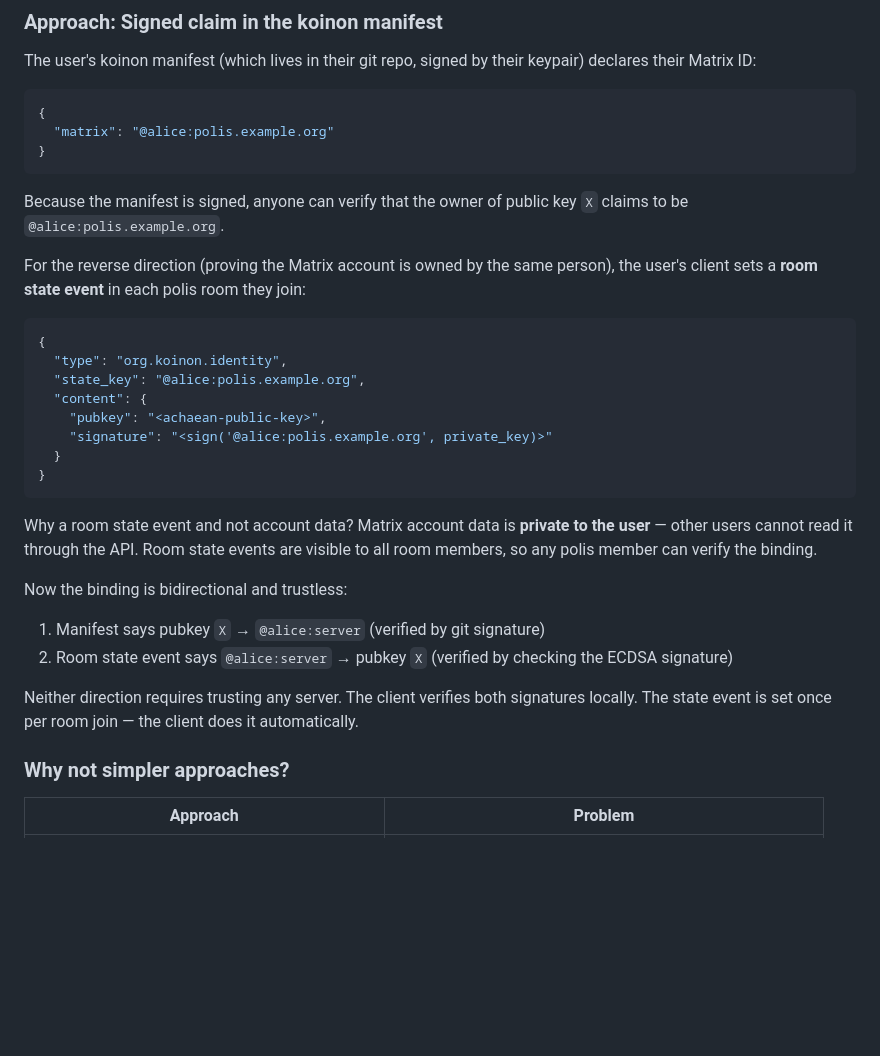
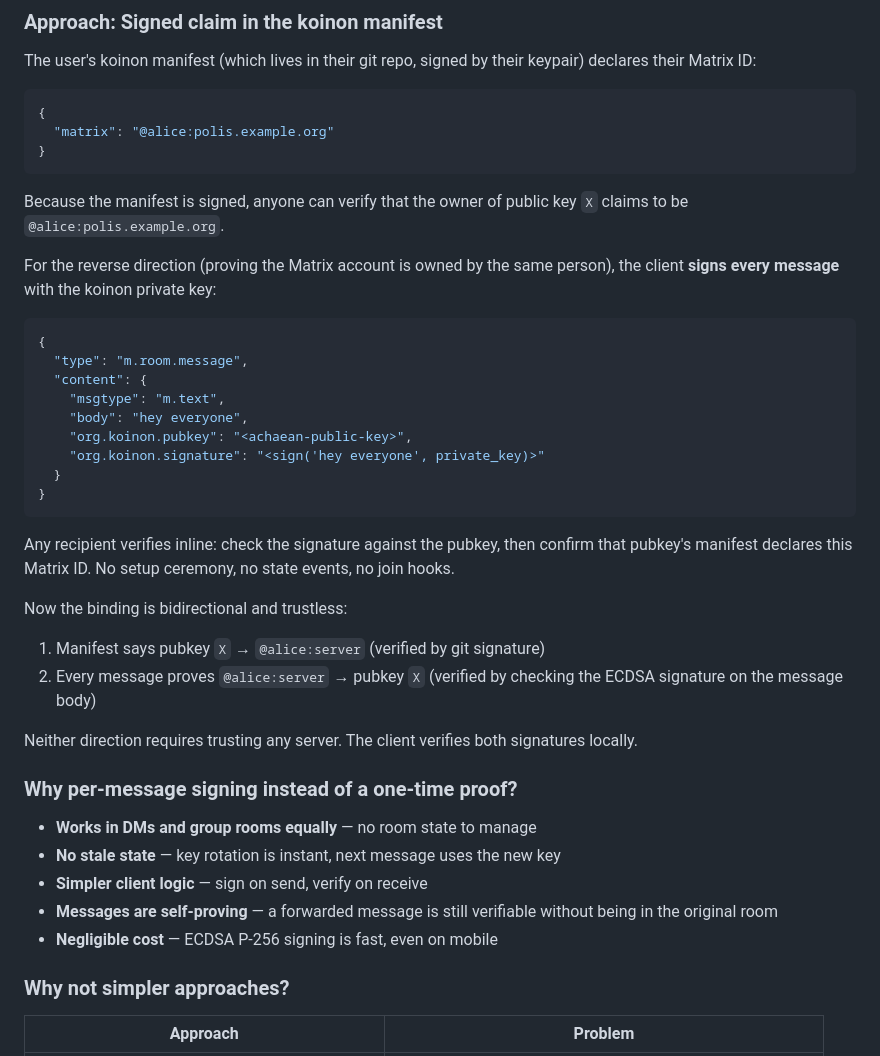
Before and after one commit to qtpi-bonding-org/achaean, a Markdown page: docs/ideas/matrix-e2ee-messaging.md, the part around the change. Rendered like a GitHub page; blank space fills up the shorter version.

Commit message:
docs: switch to per-message signing for Matrix identity proof
Simpler than room state events — every message carries its own koinon
signature. Works in DMs, no join hooks, no stale state, self-proving.

Co-Authored-By: Claude Opus 4.6 <noreply@anthropic.com>

````diff
--- a/docs/ideas/matrix-e2ee-messaging.md
+++ b/docs/ideas/matrix-e2ee-messaging.md
@@ -29,26 +29,35 @@ The user's koinon manifest (which lives in their git repo, signed by their keypa
 
 Because the manifest is signed, anyone can verify that the owner of public key `X` claims to be `@alice:polis.example.org`.
 
-For the reverse direction (proving the Matrix account is owned by the same person), the user's client sets a **room state event** in each polis room they join:
+For the reverse direction (proving the Matrix account is owned by the same person), the client **signs every message** with the koinon private key:
 
 ```json
 {
-  "type": "org.koinon.identity",
-  "state_key": "@alice:polis.example.org",
+  "type": "m.room.message",
   "content": {
-    "pubkey": "<achaean-public-key>",
-    "signature": "<sign('@alice:polis.example.org', private_key)>"
+    "msgtype": "m.text",
+    "body": "hey everyone",
+    "org.koinon.pubkey": "<achaean-public-key>",
+    "org.koinon.signature": "<sign('hey everyone', private_key)>"
   }
 }
 ```
 
-Why a room state event and not account data? Matrix account data is **private to the user** — other users cannot read it through the API. Room state events are visible to all room members, so any polis member can verify the binding.
+Any recipient verifies inline: check the signature against the pubkey, then confirm that pubkey's manifest declares this Matrix ID. No setup ceremony, no state events, no join hooks.
 
 Now the binding is bidirectional and trustless:
 1. Manifest says pubkey `X` → `@alice:server` (verified by git signature)
-2. Room state event says `@alice:server` → pubkey `X` (verified by checking the ECDSA signature)
+2. Every message proves `@alice:server` → pubkey `X` (verified by checking the ECDSA signature on the message body)
 
-Neither direction requires trusting any server. The client verifies both signatures locally. The state event is set once per room join — the client does it automatically.
+Neither direction requires trusting any server. The client verifies both signatures locally.
+
+### Why per-message signing instead of a one-time proof?
+
+- **Works in DMs and group rooms equally** — no room state to manage
+- **No stale state** — key rotation is instant, next message uses the new key
+- **Simpler client logic** — sign on send, verify on receive
+- **Messages are self-proving** — a forwarded message is still verifiable without being in the original room
+- **Negligible cost** — ECDSA P-256 signing is fast, even on mobile
 
 ### Why not simpler approaches?
 
````
